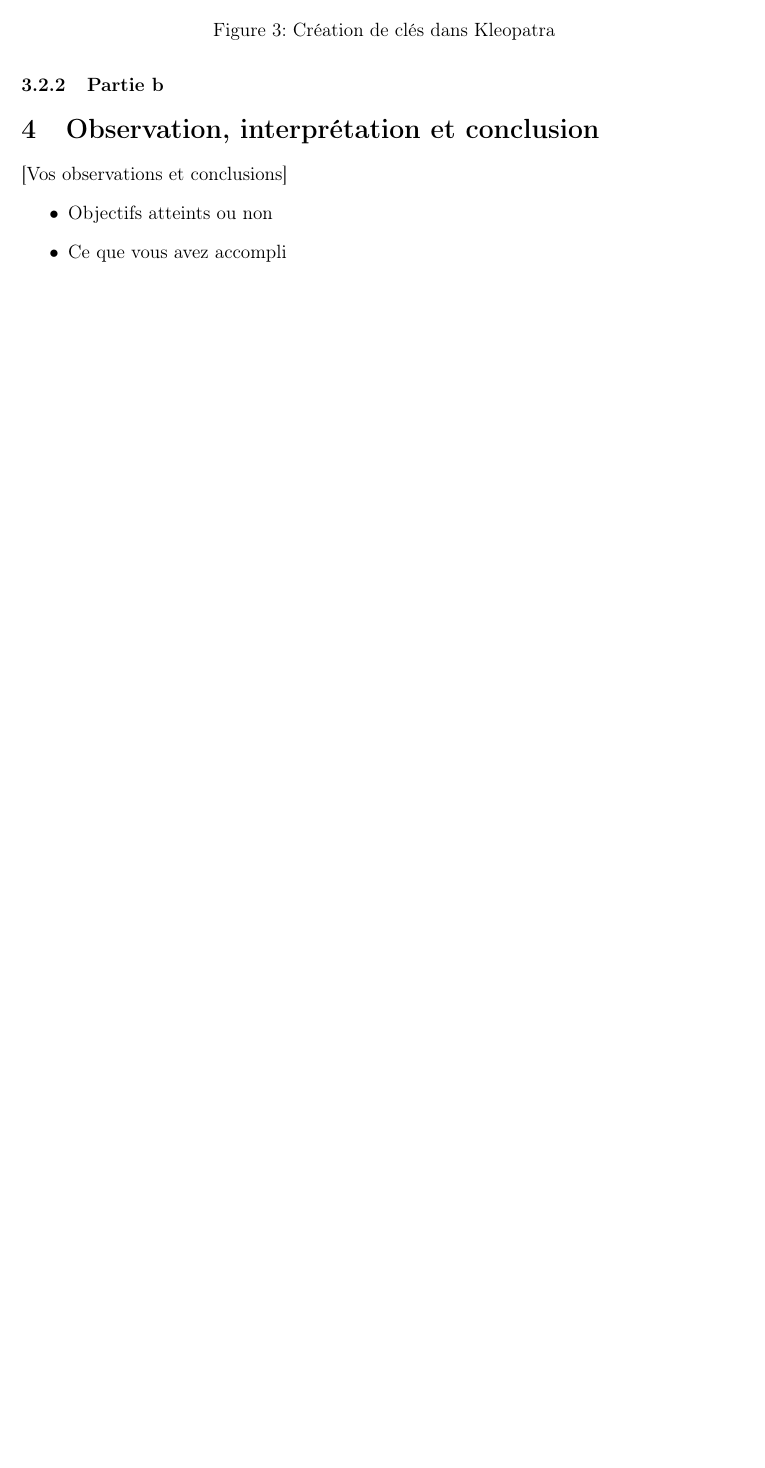
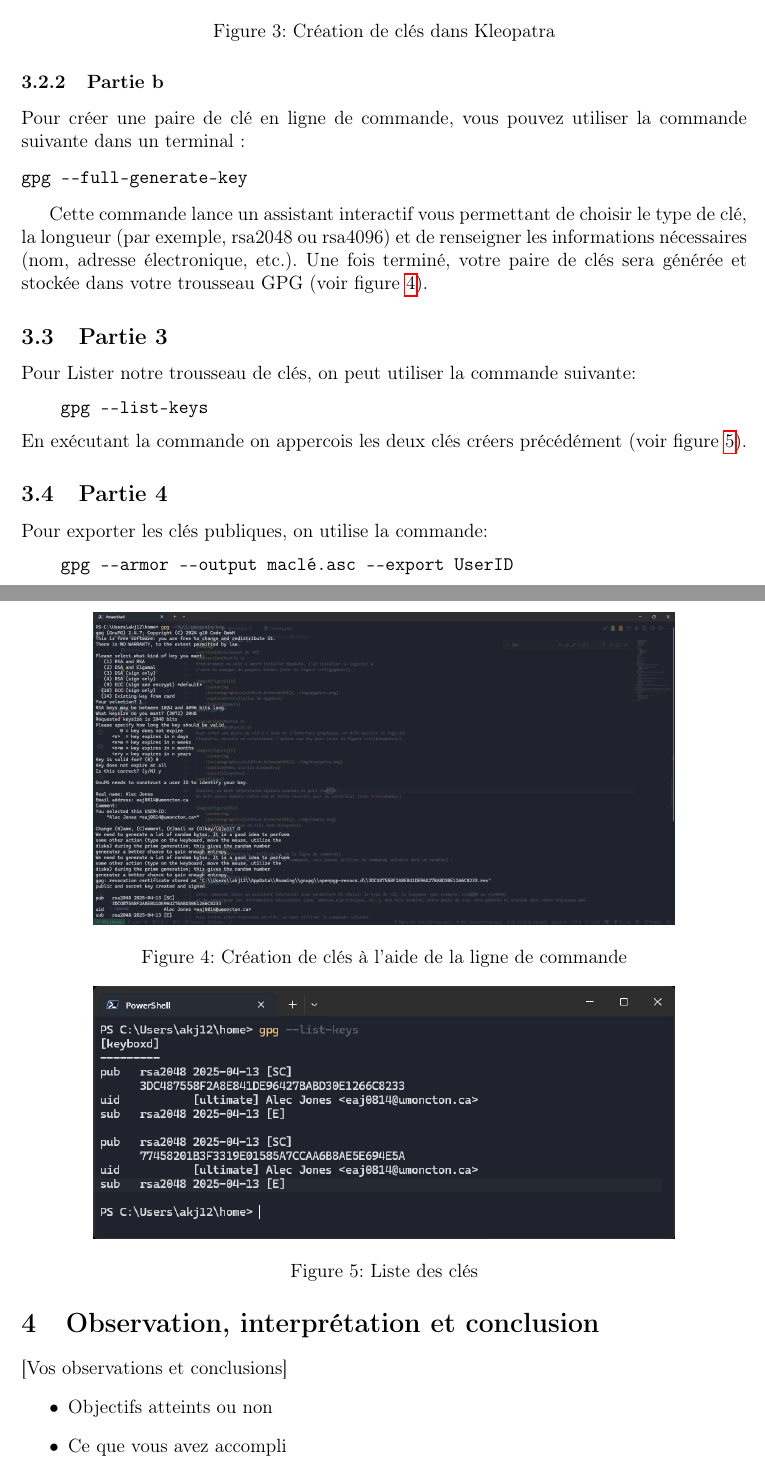
Before and after one commit to arrks/devoir3crypto, a LaTeX document (doc/devoir3.tex): part of page 5 of 5 before the commit and two parts of pages 5 and 6 of 6 after it, the two joined at a grey line, cut so that both start at the same text, the shorter picture padded with empty space. Compiled offline with pdfLaTeX.

Commit message:
fait partie 3 et 4

```diff
--- a/doc/devoir3.tex
+++ b/doc/devoir3.tex
@@ -71,7 +71,41 @@ On doit aussi remplir notre nom et notre courriel pour le certificat (voir \ref{
 \end{figure}
 
 \subsubsection{Partie b}
+Pour créer une paire de clé en ligne de commande, vous pouvez utiliser la commande suivante dans un terminal :
 
+\begin{verbatim}
+gpg --full-generate-key
+\end{verbatim}
+
+Cette commande lance un assistant interactif vous permettant de choisir le type de clé, la longueur (par exemple, rsa2048 ou rsa4096)
+et de renseigner les informations nécessaires (nom, adresse électronique, etc.). Une fois terminé, votre paire de clés sera générée et stockée dans votre trousseau GPG (voir figure \ref{newKey_cli}).
+
+\begin{figure}[ht]
+    \centering
+    \includegraphics[width=0.8\textwidth]{../img/newKey_cli.png}
+    \caption{Création de clés à l'aide de la ligne de commande}
+    \label{newKey_cli}
+\end{figure}
+
+\subsection{Partie 3}
+Pour Lister notre trousseau de clés, on peut utiliser la commande suivante:
+\begin{verbatim}
+    gpg --list-keys
+\end{verbatim}
+En exécutant la commande on appercois les deux clés créers précédément (voir figure \ref{listKeys}).
+
+\begin{figure}[ht]
+    \centering
+    \includegraphics[width=0.8\textwidth]{../img/listKeys.png}
+    \caption{Liste des clés}
+    \label{listKeys}
+\end{figure}
+
+\subsection{Partie 4}
+Pour exporter les clés publiques, on utilise la commande:
+\begin{verbatim}
+    gpg --armor --output maclé.asc --export UserID
+\end{verbatim}
 
 % Conclusion
 \section{Observation, interprétation et conclusion}
```
Also changed, not shown: doc/devoir3.pdf, img/listKeys.png (added), img/newKey_cli.png (added), 1 other file.
